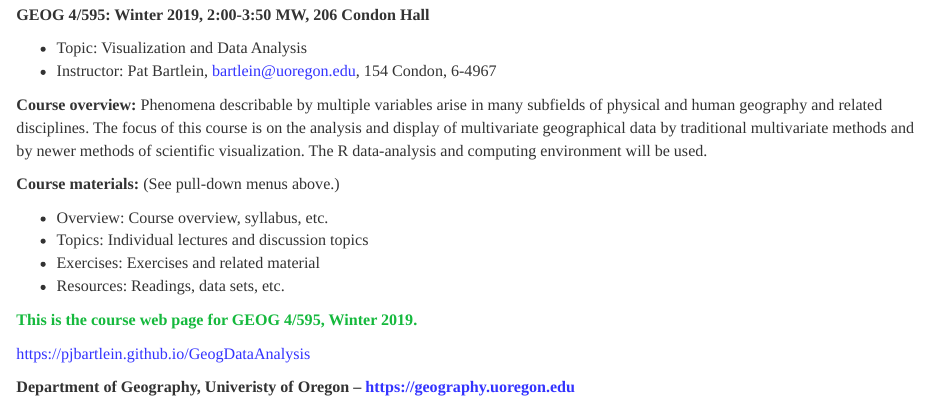
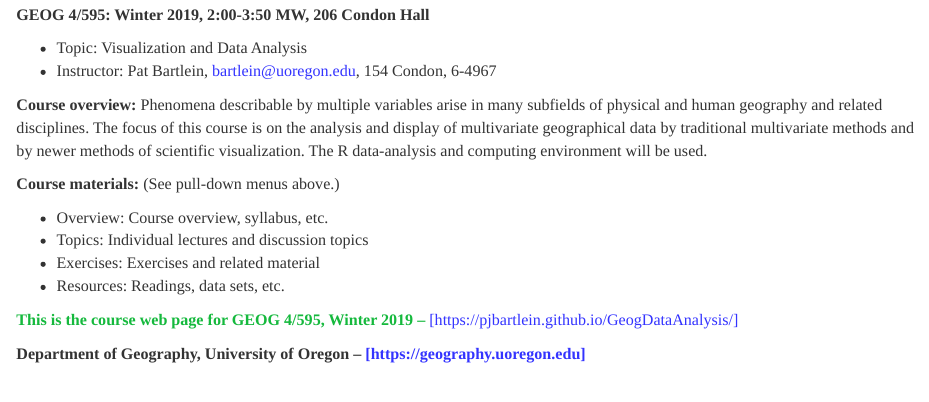
Before and after one commit to anhnguyendepocen/GeogDataAnalysis, an R Markdown document (index.Rmd): the page in a window 1100 px wide, from 290 px down. Rendered offline with R 4.5, knitr and Pandoc, with nearby package versions.

Commit message:
Edited index.html

```diff
--- a/index.Rmd
+++ b/index.Rmd
@@ -30,11 +30,7 @@ pdf.options(useDingbats = TRUE)
 - Exercises:  Exercises and related material
 - Resources:  Readings, data sets, etc.
 
-<p><span style="color: #15B93D;"><b>This is the course web page for GEOG 4/595, Winter 2019.</b></span></p>
+<p><span style="color: #15B93D;"><b>This is the course web page for GEOG 4/595, Winter 2019 --     </b>[[https://pjbartlein.github.io/GeogDataAnalysis/]](https://pjbartlein.github.io/GeogDataAnalysis/)</span></p>
 
-[https://pjbartlein.github.io/GeogDataAnalysis](https://pjbartlein.github.io/GeogDataAnalysis)
-
-
-
-**Department of Geography, Univeristy of Oregon --
-[https://geography.uoregon.edu](https://geography.uoregon.edu)**
+**Department of Geography, University of Oregon  --
+[[https://geography.uoregon.edu]](https://geography.uoregon.edu)**
```
Also changed, not shown: 1 other file.
